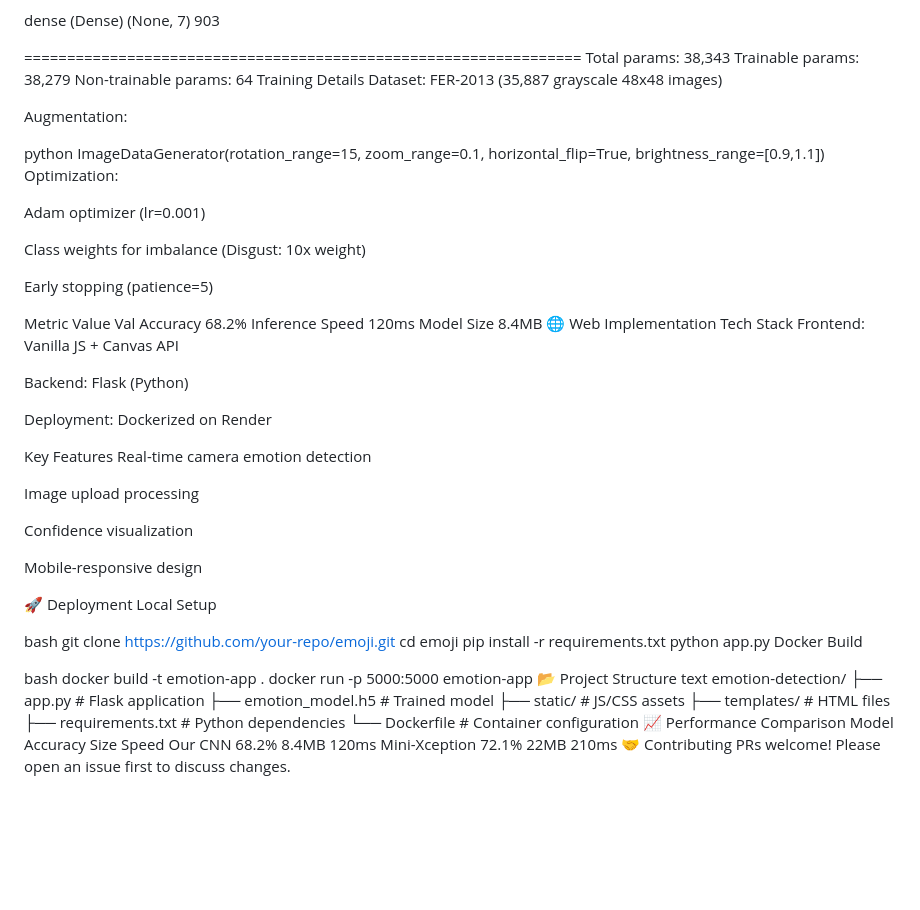
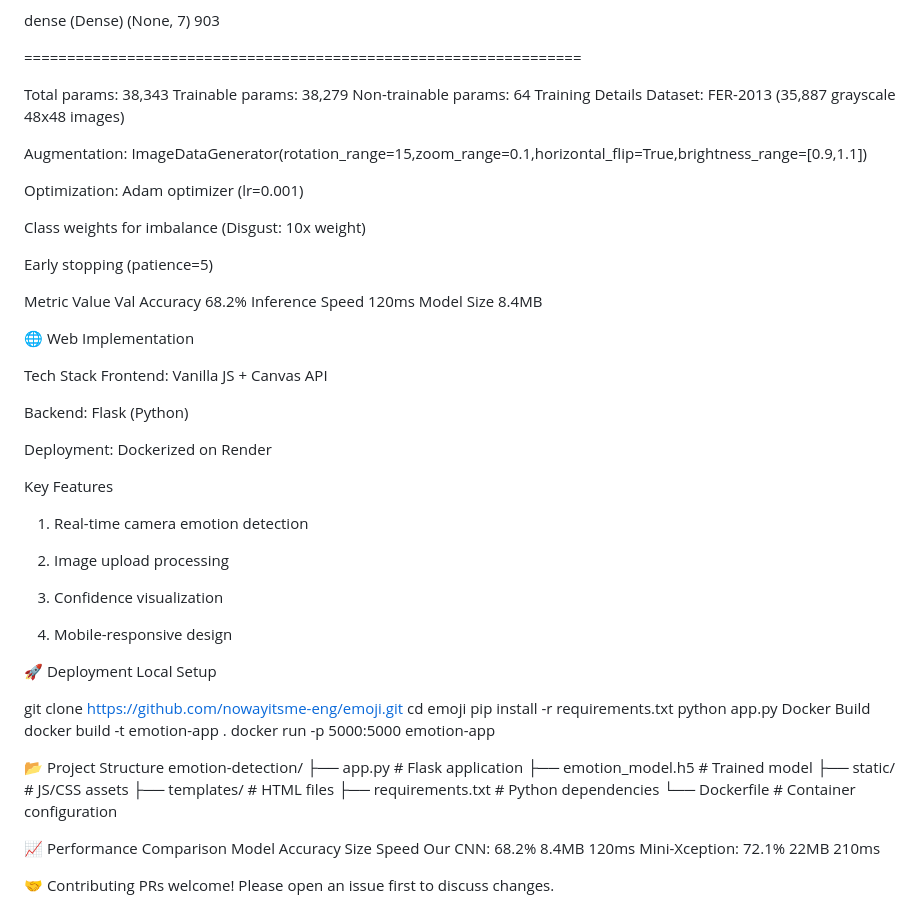
Before and after one commit to nowayitsme-eng/emoji, a Markdown page: README.md, the part around the change. Rendered like a GitHub page; blank space fills up the shorter version.

```diff
--- a/README.md
+++ b/README.md
@@ -31,6 +31,7 @@ _________________________________________________________________
  dense (Dense)               (None, 7)                 903
 
 =================================================================
+
 Total params: 38,343
 Trainable params: 38,279
 Non-trainable params: 64
@@ -38,14 +39,9 @@ Training Details
 Dataset: FER-2013 (35,887 grayscale 48x48 images)
 
 Augmentation:
+ImageDataGenerator(rotation_range=15,zoom_range=0.1,horizontal_flip=True,brightness_range=[0.9,1.1])
 
-python
-ImageDataGenerator(rotation_range=15,
-                  zoom_range=0.1,
-                  horizontal_flip=True,
-                  brightness_range=[0.9,1.1])
 Optimization:
-
 Adam optimizer (lr=0.001)
 
 Class weights for imbalance (Disgust: 10x weight)
@@ -56,7 +52,9 @@ Metric	Value
 Val Accuracy	68.2%
 Inference Speed	120ms
 Model Size	8.4MB
+
 🌐 Web Implementation
+
 Tech Stack
 Frontend: Vanilla JS + Canvas API
 
@@ -65,29 +63,26 @@ Backend: Flask (Python)
 Deployment: Dockerized on Render
 
 Key Features
-Real-time camera emotion detection
+1. Real-time camera emotion detection
 
-Image upload processing
+2. Image upload processing
 
-Confidence visualization
+3. Confidence visualization
 
-Mobile-responsive design
+4. Mobile-responsive design
 
 🚀 Deployment
 Local Setup
 
-bash
-git clone https://github.com/your-repo/emoji.git
+git clone https://github.com/nowayitsme-eng/emoji.git
 cd emoji
 pip install -r requirements.txt
 python app.py
 Docker Build
-
-bash
 docker build -t emotion-app .
 docker run -p 5000:5000 emotion-app
+
 📂 Project Structure
-text
 emotion-detection/
 ├── app.py                # Flask application
 ├── emotion_model.h5      # Trained model
@@ -95,9 +90,11 @@ emotion-detection/
 ├── templates/            # HTML files
 ├── requirements.txt      # Python dependencies
 └── Dockerfile            # Container configuration
+
 📈 Performance Comparison
 Model	Accuracy	Size	Speed
-Our CNN	68.2%	8.4MB	120ms
-Mini-Xception	72.1%	22MB	210ms
+Our CNN:	68.2%	8.4MB	120ms
+Mini-Xception:	72.1%	22MB	210ms
+
 🤝 Contributing
 PRs welcome! Please open an issue first to discuss changes.
```
